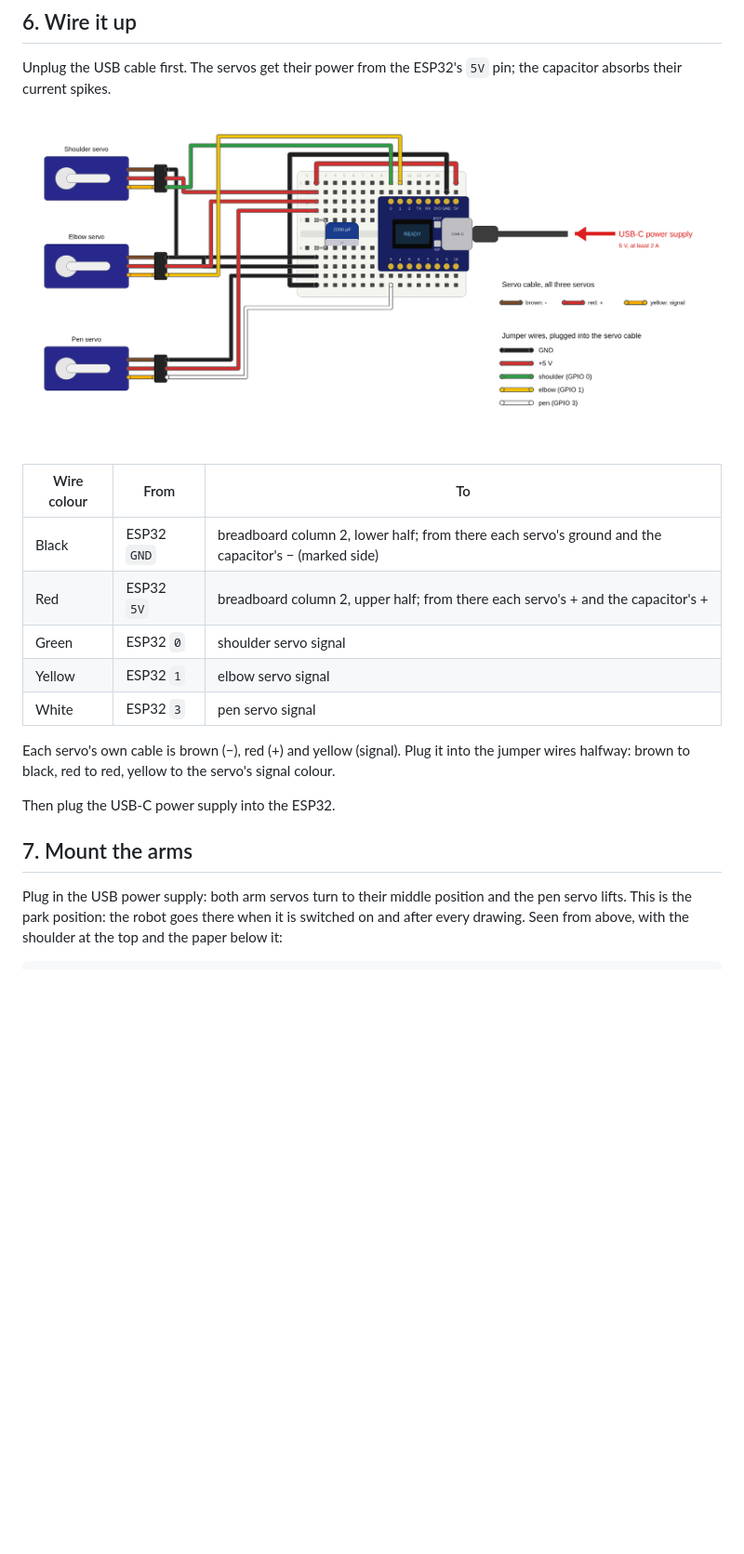
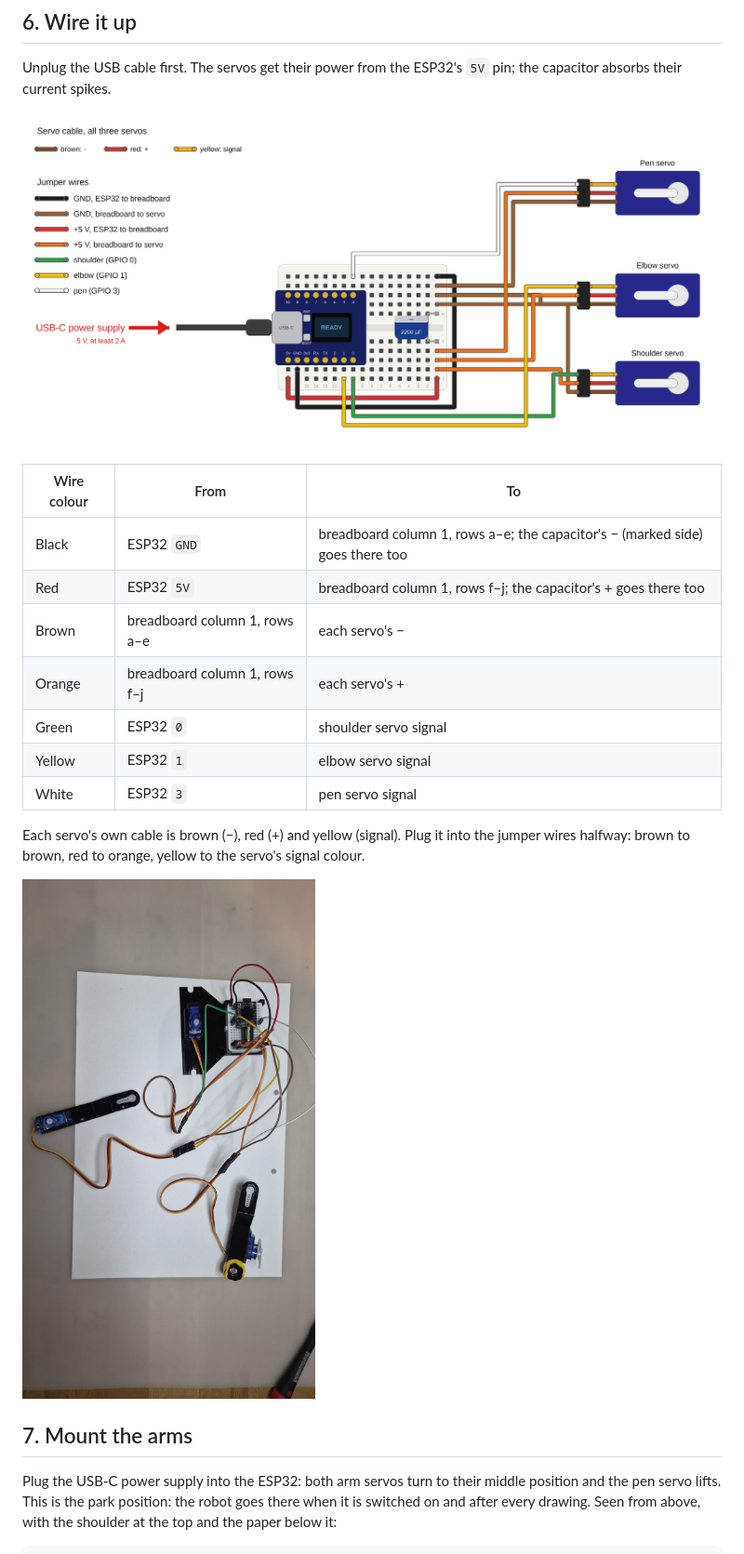
Before and after one commit to tentator/brachiograph-esp32-nfd, a Markdown page: README.md, the part around the change printed below. Shown: that part at 93% size. GitHub-like rendering; pictures changed too: images/6_wired.jpg (added), images/wiring.png; blank space fills up the shorter version.

```diff
--- a/README.md
+++ b/README.md
@@ -85,22 +91,24 @@ pin; the capacitor absorbs their current spikes.
 
 | Wire colour | From | To |
 |---|---|---|
-| Black | ESP32 `GND` | breadboard column 2, lower half; from there each servo's ground and the capacitor's − (marked side) |
-| Red | ESP32 `5V` | breadboard column 2, upper half; from there each servo's + and the capacitor's + |
+| Black | ESP32 `GND` | breadboard column 1, rows a–e; the capacitor's − (marked side) goes there too |
+| Red | ESP32 `5V` | breadboard column 1, rows f–j; the capacitor's + goes there too |
+| Brown | breadboard column 1, rows a–e | each servo's − |
+| Orange | breadboard column 1, rows f–j | each servo's + |
 | Green | ESP32 `0` | shoulder servo signal |
 | Yellow | ESP32 `1` | elbow servo signal |
 | White | ESP32 `3` | pen servo signal |
 
 Each servo's own cable is brown (−), red (+) and yellow (signal). Plug it into
-the jumper wires halfway: brown to black, red to red, yellow to the servo's
+the jumper wires halfway: brown to brown, red to orange, yellow to the servo's
 signal colour.
 
-Then plug the USB-C power supply into the ESP32.
+![Base, breadboard and both arms, wired](images/6_wired.jpg)
 
 ## 7. Mount the arms
 
-Plug in the USB power supply: both arm servos turn to their middle position
-and the pen servo lifts. This is the park position: the robot goes there when
+Plug the USB-C power supply into the ESP32: both arm servos turn to their
+middle position and the pen servo lifts. This is the park position: the robot goes there when
 it is switched on and after every drawing. Seen from above, with the shoulder at the top and the paper
 below it:
 
```
Also changed, not shown: other parts of README.md (+36 -28 lines), EXPERT.md (+43 -27 lines), images/8_cables_tidy.jpg (added), images/flash.png, 10 other files.
